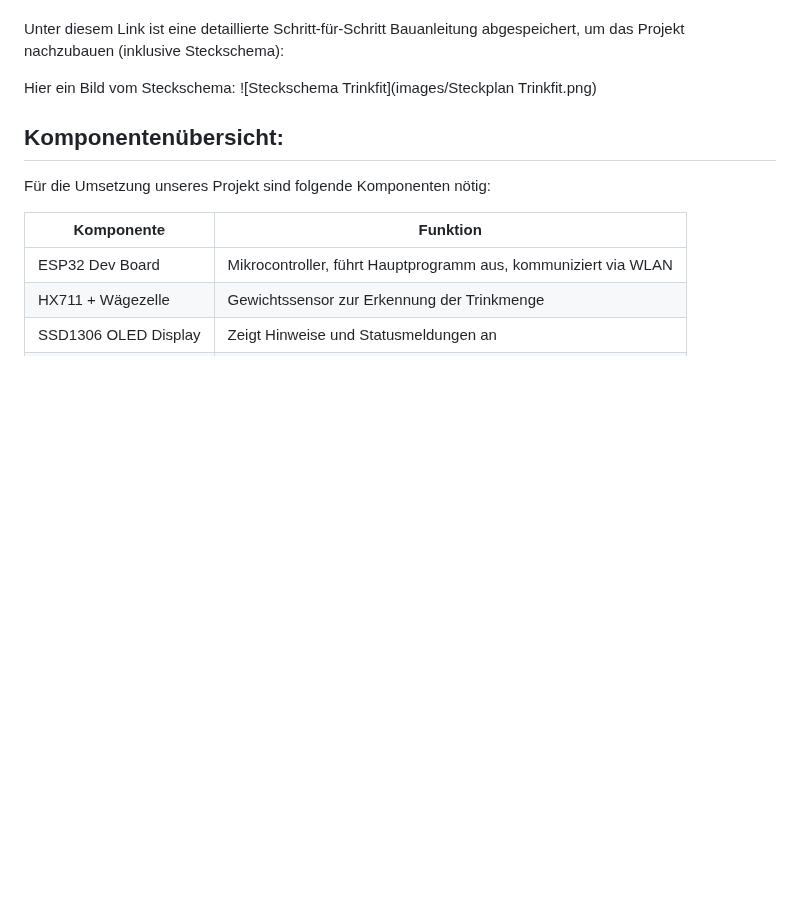
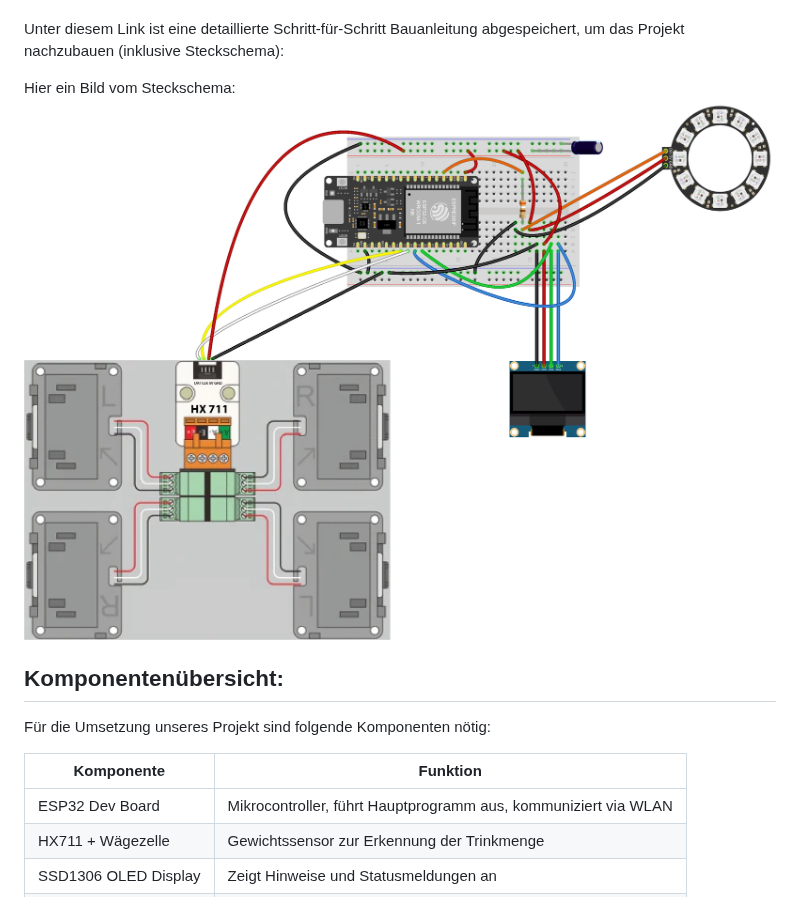
Before and after one commit to wanakaemmenegger/IM4, a Markdown page: README.md, the part around the change. GitHub-like rendering; blank space fills up the shorter version.

```diff
--- a/README.md
+++ b/README.md
@@ -66,7 +66,7 @@ Unter diesem Link ist eine detaillierte Schritt-für-Schritt Bauanleitung abgesp
 
 
 Hier ein Bild vom Steckschema:
-![Steckschema Trinkfit](images/Steckplan Trinkfit.png)
+![Steckschema Trinkfit](images/Steckplan_Trinkfit.png)
 
 ## Komponentenübersicht:
 
```
